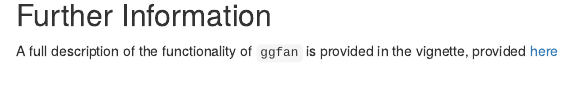
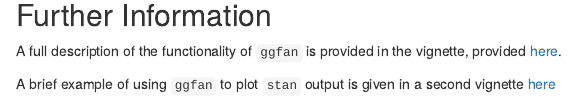
Before and after one commit to jasonhilton/ggfan, an R Markdown document (README.Rmd): the page in a window 1100 px wide, from 620 px down. Rendered offline with R 4.5, knitr and Pandoc, with nearby package versions; some code elsewhere in the file could not run offline; badge pictures from the web are left out; common packages that the code uses without loading them are loaded.

Commit message:
add readme link to new vignette

```diff
--- a/README.Rmd
+++ b/README.Rmd
@@ -38,4 +38,6 @@ ggplot(fake_df, aes(x=x, y=y)) + geom_fan() + theme_minimal() + scale_fill_disti
 
 ## Further Information
 
-A full description of the functionality of `ggfan` is provided in the vignette, provided [here](https://github.com/jasonhilton/ggfan/blob/master/vignettes/geom_fan.md)
+A full description of the functionality of `ggfan` is provided in the vignette, provided [here](https://github.com/jasonhilton/ggfan/blob/master/vignettes/geom_fan.md).
+
+A brief example of using `ggfan` to plot `stan` output is given in a second vignette [here](https://github.com/jasonhilton/ggfan/blob/master/vignettes/ggfan_stan.md)
```
Also changed, not shown: README-example-1.png, README.md.
